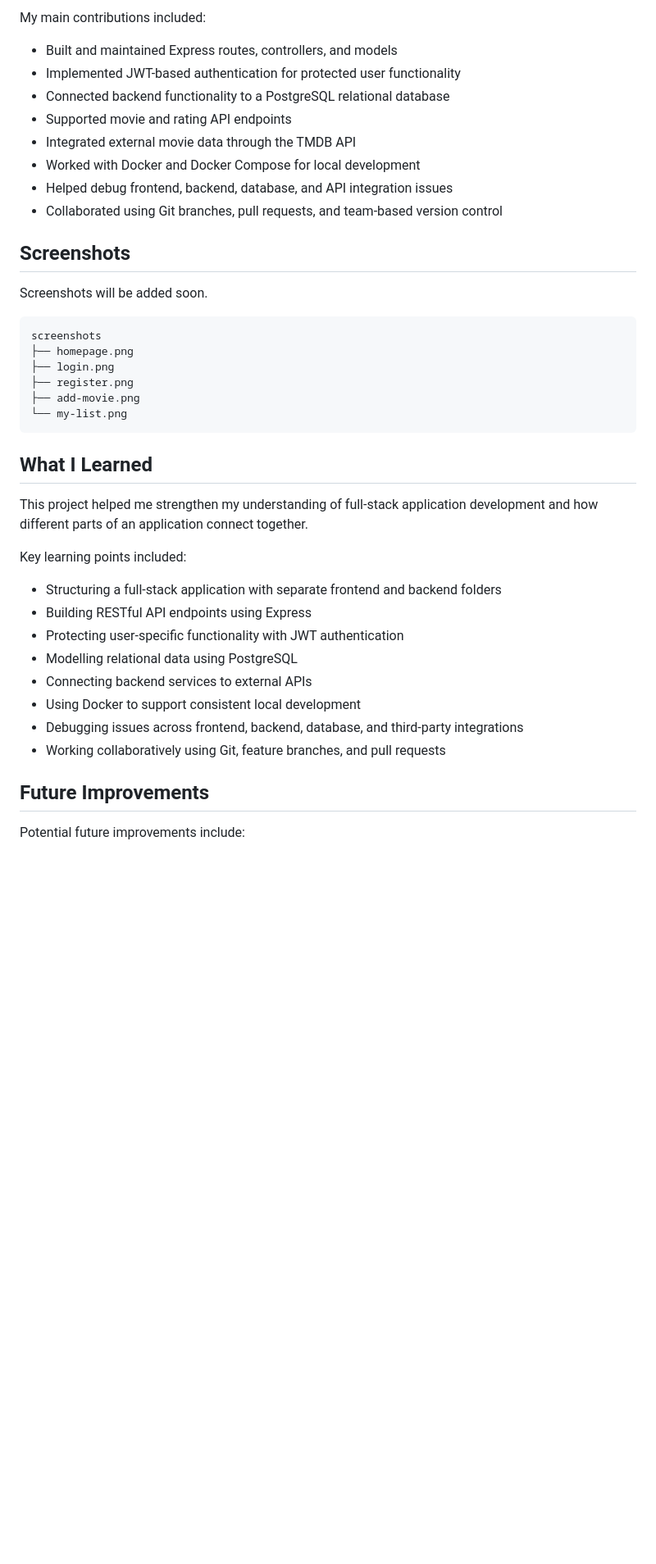
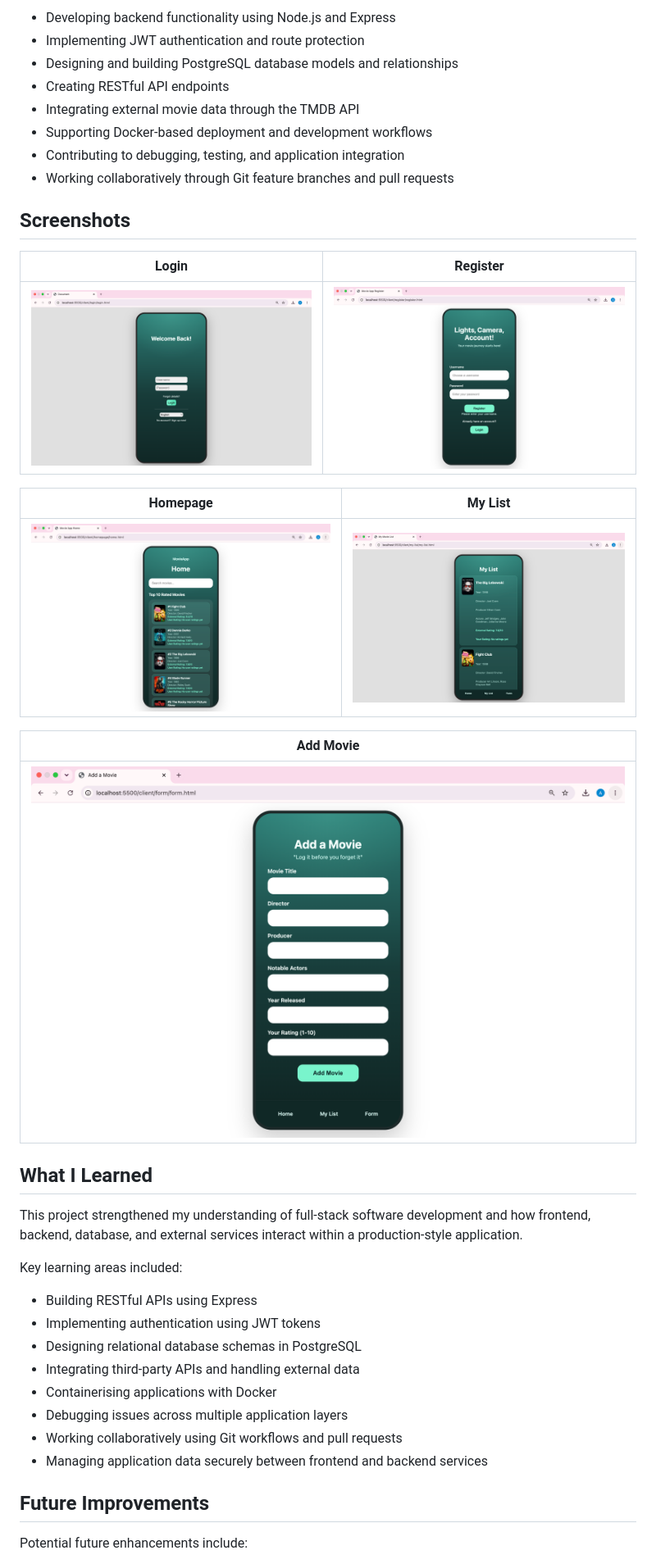
Before and after one commit to ArshaanSindhwani/MovieApp, a Markdown page: README.md, the part around one of its changes. Shown at 82% size. GitHub-like rendering; blank space fills up the shorter version.

````diff
--- a/README.md
+++ b/README.md
@@ -67,44 +63,43 @@ I contributed to the backend and full-stack integration of MovieApp, focusing on
 
-My main contributions included:
-
-- Built and maintained Express routes, controllers, and models
-- Implemented JWT-based authentication for protected user functionality
-- Connected backend functionality to a PostgreSQL relational database
-- Supported movie and rating API endpoints
-- Integrated external movie data through the TMDB API
-- Worked with Docker and Docker Compose for local development
-- Helped debug frontend, backend, database, and API integration issues
-- Collaborated using Git branches, pull requests, and team-based version control
+- Developing backend functionality using Node.js and Express
+- Implementing JWT authentication and route protection
+- Designing and building PostgreSQL database models and relationships
+- Creating RESTful API endpoints
+- Integrating external movie data through the TMDB API
+- Supporting Docker-based deployment and development workflows
+- Contributing to debugging, testing, and application integration
+- Working collaboratively through Git feature branches and pull requests
 
 ## Screenshots
 
-Screenshots will be added soon.
+| Login | Register |
+|---------|---------|
+| ![Login](screenshots/login.png) | ![Register](screenshots/register.png) |
 
-```text
-screenshots
-├── homepage.png
-├── login.png
-├── register.png
-├── add-movie.png
-└── my-list.png
-```
+| Homepage | My List |
+|---------|---------|
+| ![Homepage](screenshots/homepage.png) | ![My List](screenshots/my-list.png) |
+
+| Add Movie |
+|---------|
+| ![Add Movie](screenshots/add-movie.png) |
 
 ## What I Learned
 
-This project helped me strengthen my understanding of full-stack application development and how different parts of an application connect together.
+This project strengthened my understanding of full-stack software development and how frontend, backend, database, and external services interact within a production-style application.
 
-Key learning points included:
+Key learning areas included:
 
-- Structuring a full-stack application with separate frontend and backend folders
-- Building RESTful API endpoints using Express
-- Protecting user-specific functionality with JWT authentication
-- Modelling relational data using PostgreSQL
-- Connecting backend services to external APIs
-- Using Docker to support consistent local development
-- Debugging issues across frontend, backend, database, and third-party integrations
-- Working collaboratively using Git, feature branches, and pull requests
+- Building RESTful APIs using Express
+- Implementing authentication using JWT tokens
+- Designing relational database schemas in PostgreSQL
+- Integrating third-party APIs and handling external data
+- Containerising applications with Docker
+- Debugging issues across multiple application layers
+- Working collaboratively using Git workflows and pull requests
+- Managing application data securely between frontend and backend services
 
 ## Future Improvements
 
-Potential future improvements include:
+Potential future enhancements include:
 
````
Also changed, not shown: other parts of README.md (+42 -44 lines).
